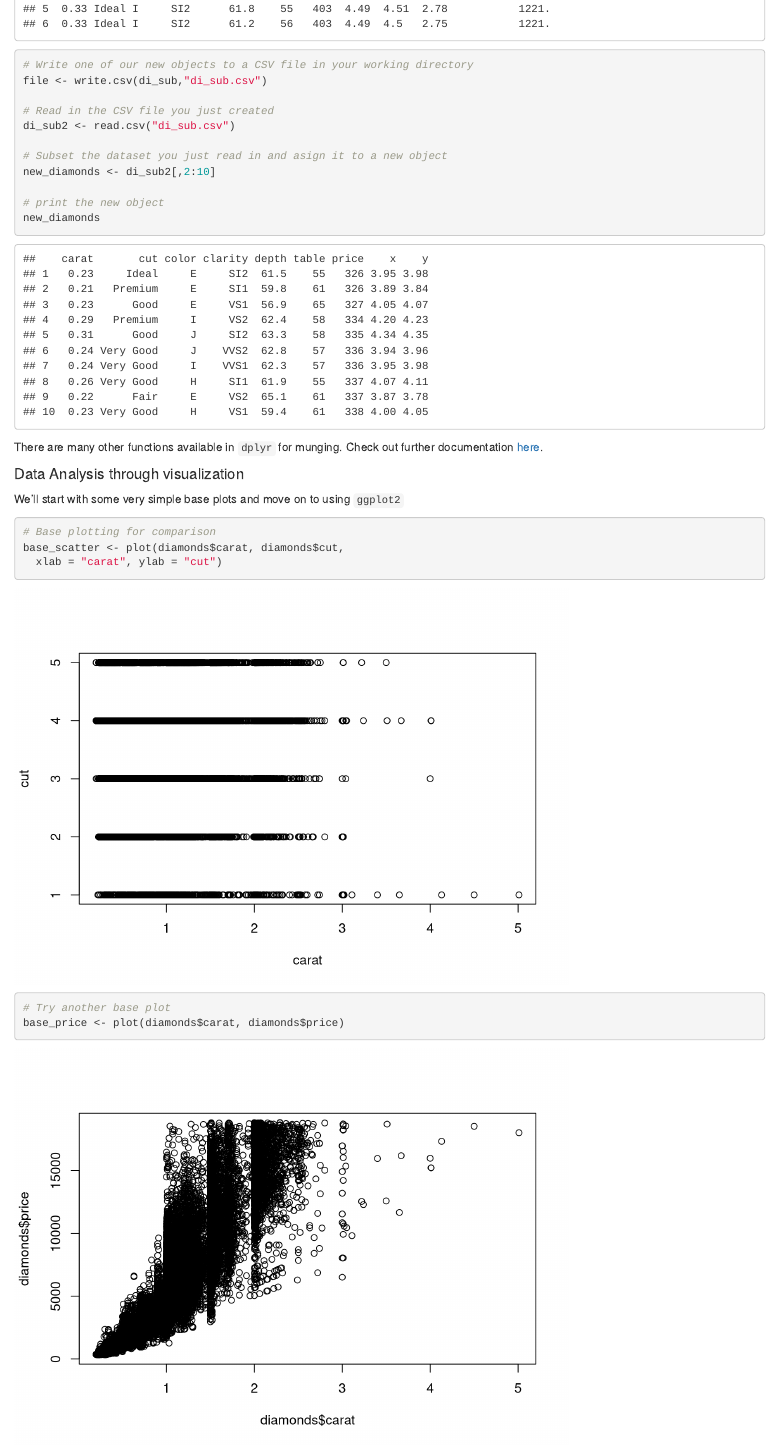
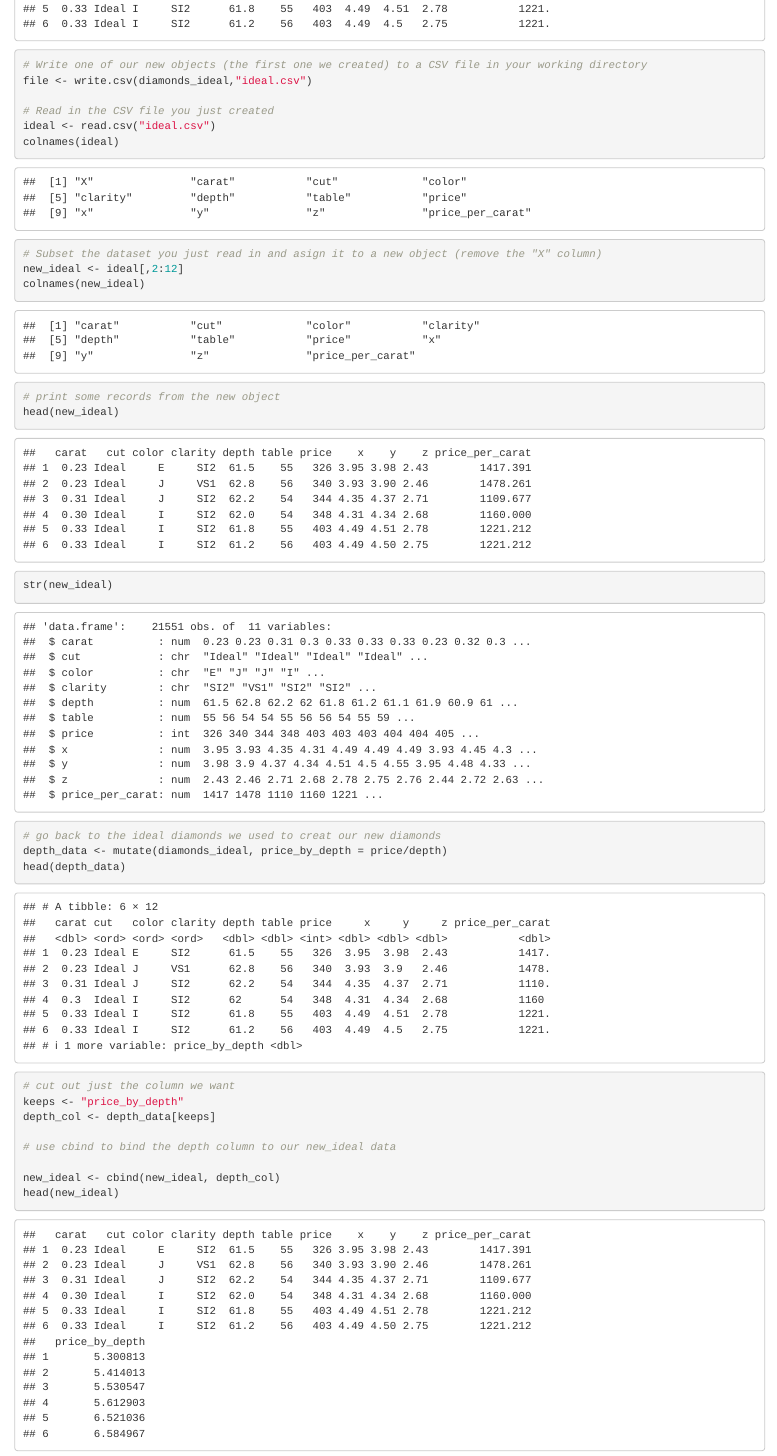
Before and after one commit to dbouquin/data_tools_2015, an R Markdown document (Tools_Talk_2015.Rmd): the page in a window 1100 px wide, from 3110 px down. Rendered offline with R 4.5, knitr and Pandoc, with nearby package versions.

Commit message:
adding cbind

````diff
--- a/Tools_Talk_2015.Rmd
+++ b/Tools_Talk_2015.Rmd
@@ -65,17 +65,34 @@ head(diamonds_ideal)
 diamonds_ideal <- mutate(diamonds_ideal, price_per_carat = price/carat)
 head(diamonds_ideal)
 
-# Write one of our new objects to a CSV file in your working directory
-file <- write.csv(di_sub,"di_sub.csv")
+# Write one of our new objects (the first one we created) to a CSV file in your working directory
+file <- write.csv(diamonds_ideal,"ideal.csv")
 
 # Read in the CSV file you just created
-di_sub2 <- read.csv("di_sub.csv")
+ideal <- read.csv("ideal.csv")
+colnames(ideal)
 
-# Subset the dataset you just read in and asign it to a new object
-new_diamonds <- di_sub2[,2:10]
+# Subset the dataset you just read in and asign it to a new object (remove the "X" column)
+new_ideal <- ideal[,2:12]
+colnames(new_ideal)
 
-# print the new object
-new_diamonds
+# print some records from the new object
+head(new_ideal)
+str(new_ideal)
+
+# go back to the ideal diamonds we used to creat our new diamonds
+depth_data <- mutate(diamonds_ideal, price_by_depth = price/depth)
+head(depth_data)
+
+# cut out just the column we want
+keeps <- "price_by_depth"
+depth_col <- depth_data[keeps]
+
+# use cbind to bind the depth column to our new_ideal data
+
+new_ideal <- cbind(new_ideal, depth_col)
+head(new_ideal)
+
 ```
 There are many other functions available in `dplyr` for munging. Check out further documentation [here](https://cran.rstudio.com/web/packages/dplyr/vignettes/introduction.html).
 
````
